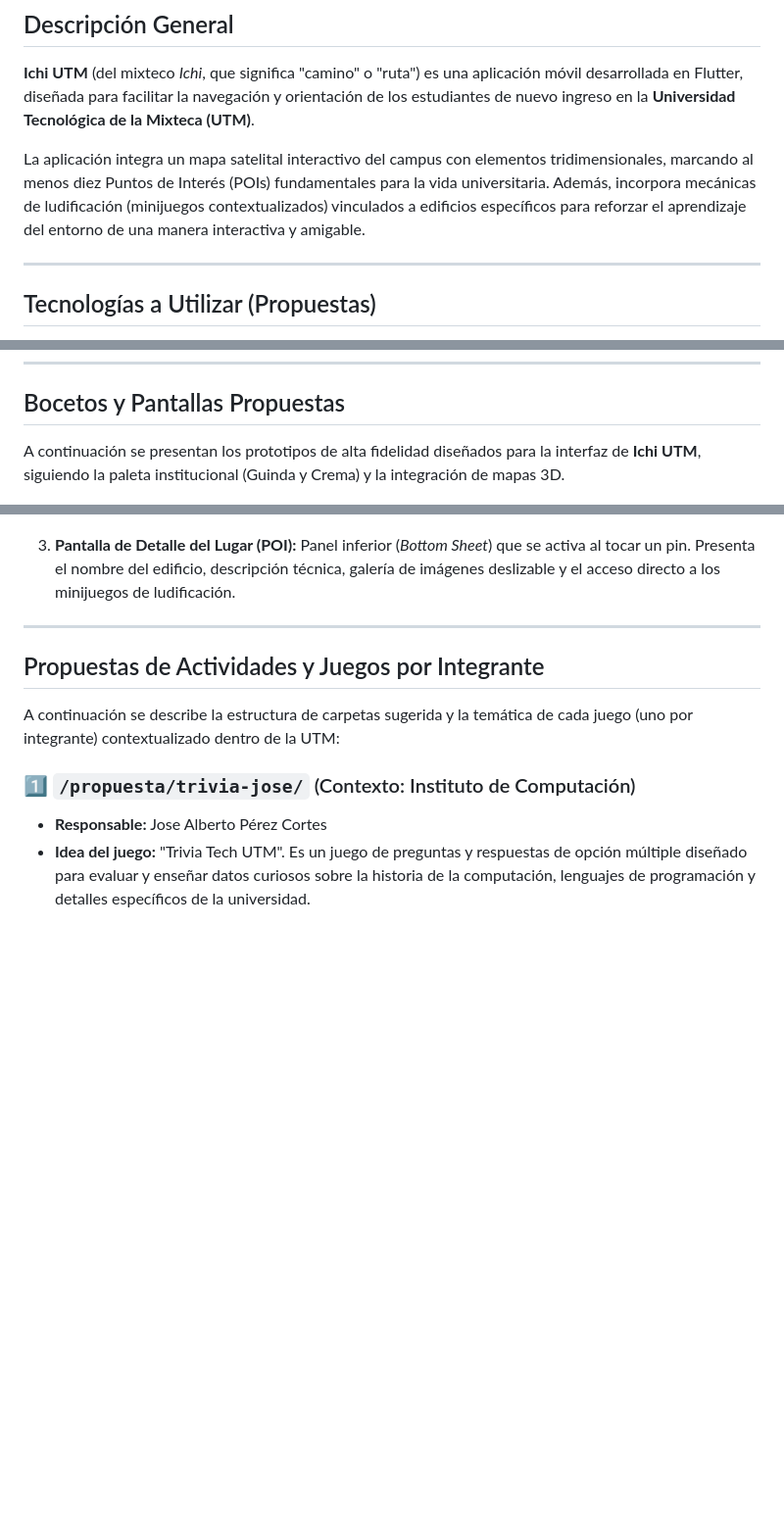
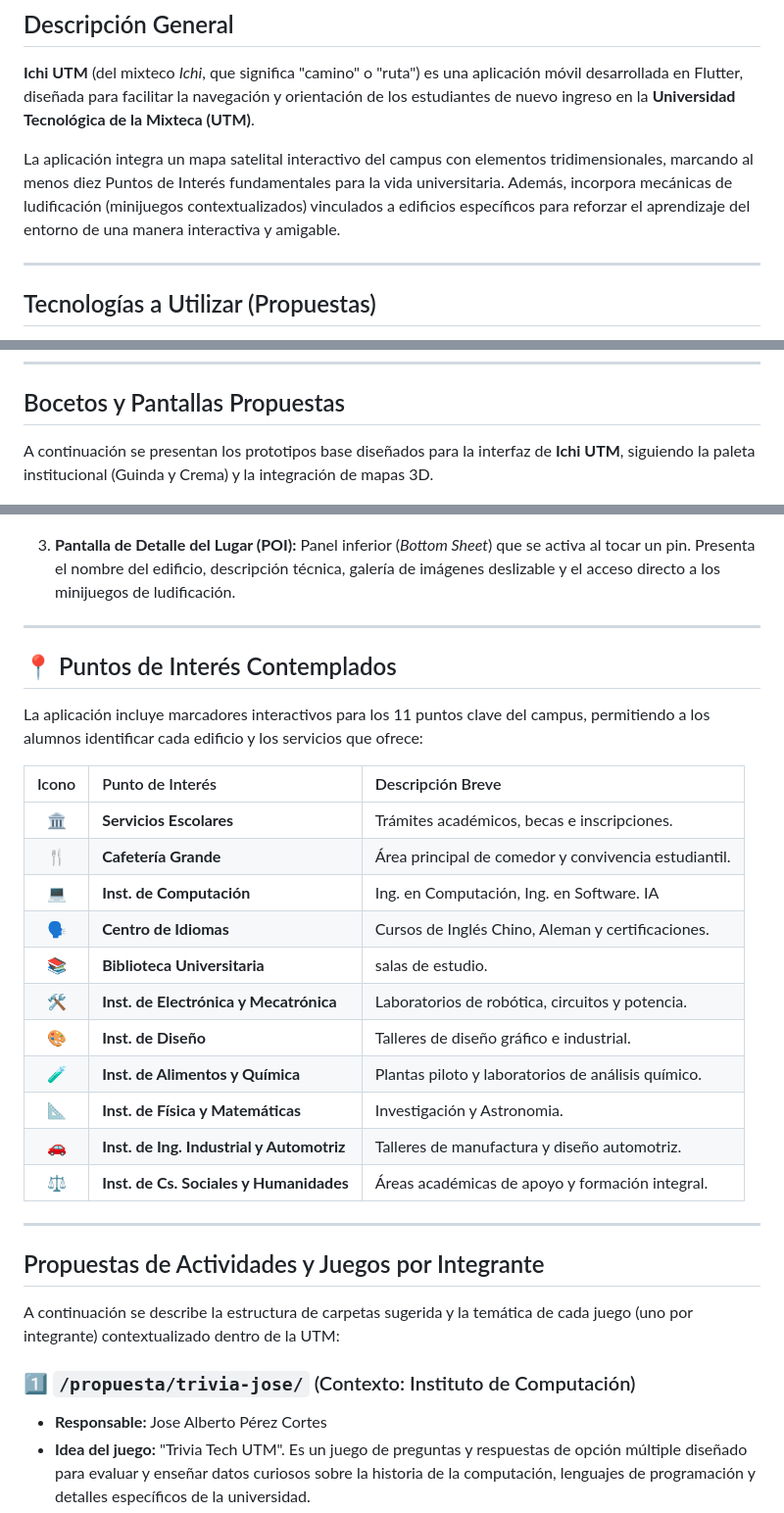
Before and after one commit to Perezcortes/Ichi-UTM, a Markdown page: README.md, 3 parts joined by grey strips. Shown at 98% size. Drawn GitHub-style; blank space fills up the shorter version.

Commit message:
Enhance README with points of interest details
Added a section detailing 11 key points of interest on campus with brief descriptions for each.

```diff
--- a/README.md
+++ b/README.md
@@ -12,7 +12,7 @@
 ## Descripción General
 **Ichi UTM** (del mixteco *Ichi*, que significa "camino" o "ruta") es una aplicación móvil desarrollada en Flutter, diseñada para facilitar la navegación y orientación de los estudiantes de nuevo ingreso en la **Universidad Tecnológica de la Mixteca (UTM)**.
 
-La aplicación integra un mapa satelital interactivo del campus con elementos tridimensionales, marcando al menos diez Puntos de Interés (POIs) fundamentales para la vida universitaria. Además, incorpora mecánicas de ludificación (minijuegos contextualizados) vinculados a edificios específicos para reforzar el aprendizaje del entorno de una manera interactiva y amigable.
+La aplicación integra un mapa satelital interactivo del campus con elementos tridimensionales, marcando al menos diez Puntos de Interés fundamentales para la vida universitaria. Además, incorpora mecánicas de ludificación (minijuegos contextualizados) vinculados a edificios específicos para reforzar el aprendizaje del entorno de una manera interactiva y amigable.
 
 ---
 
@@ -34,7 +34,7 @@ La aplicación integra un mapa satelital interactivo del campus con elementos tr
 
 ## Bocetos y Pantallas Propuestas
 
-A continuación se presentan los prototipos de alta fidelidad diseñados para la interfaz de **Ichi UTM**, siguiendo la paleta institucional (Guinda y Crema) y la integración de mapas 3D.
+A continuación se presentan los prototipos base diseñados para la interfaz de **Ichi UTM**, siguiendo la paleta institucional (Guinda y Crema) y la integración de mapas 3D.
 
 <p align="center">
   <img src="Prototipos/Inicio.png" width="30%" alt="Pantalla de Inicio" />
@@ -50,6 +50,25 @@ A continuación se presentan los prototipos de alta fidelidad diseñados para la
 
 3. **Pantalla de Detalle del Lugar (POI):**
    Panel inferior (*Bottom Sheet*) que se activa al tocar un pin. Presenta el nombre del edificio, descripción técnica, galería de imágenes deslizable y el acceso directo a los minijuegos de ludificación.
+
+---
+
+## 📍 Puntos de Interés Contemplados
+La aplicación incluye marcadores interactivos para los 11 puntos clave del campus, permitiendo a los alumnos identificar cada edificio y los servicios que ofrece:
+
+| Icono | Punto de Interés | Descripción Breve |
+| :---: | :--- | :--- |
+| 🏛️ | **Servicios Escolares** | Trámites académicos, becas e inscripciones. |
+| 🍴 | **Cafetería Grande** | Área principal de comedor y convivencia estudiantil. |
+| 💻 | **Inst. de Computación** | Ing. en Computación, Ing. en Software. IA|
+| 🗣️ | **Centro de Idiomas** | Cursos de Inglés Chino, Aleman y certificaciones. |
+| 📚 | **Biblioteca Universitaria** | salas de estudio. |
+| 🛠️ | **Inst. de Electrónica y Mecatrónica** | Laboratorios de robótica, circuitos y potencia. |
+| 🎨 | **Inst. de Diseño** | Talleres de diseño gráfico e industrial. |
+| 🧪 | **Inst. de Alimentos y Química** | Plantas piloto y laboratorios de análisis químico. |
+| 📐 | **Inst. de Física y Matemáticas** | Investigación y Astronomia. |
+| 🚗 | **Inst. de Ing. Industrial y Automotriz** | Talleres de manufactura y diseño automotriz. |
+| ⚖️ | **Inst. de Cs. Sociales y Humanidades** | Áreas académicas de apoyo y formación integral. |
 
 ---
 
```
